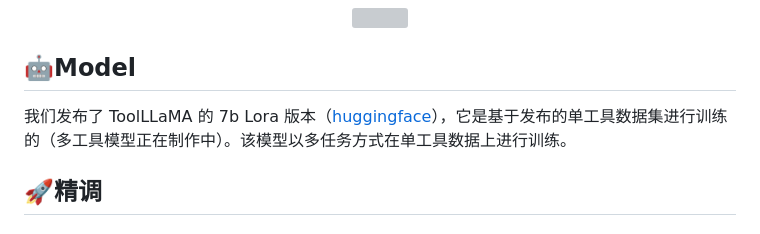
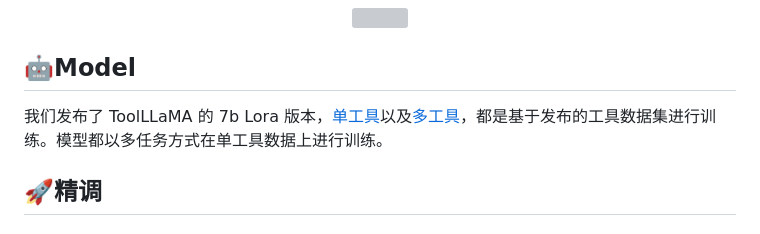
Before and after one commit to OpenBMB/ToolBench, a Markdown page: README_ZH.md, the part around the change. GitHub-like rendering; grey boxes are pictures that could not be loaded.

```diff
--- a/README_ZH.md
+++ b/README_ZH.md
@@ -157,7 +157,7 @@ Here is an example of using Bing_Search tool, and PPT tool in BMTools:
 
 ## 🤖Model
 
-我们发布了 ToolLLaMA 的 7b Lora 版本（[huggingface](https://huggingface.co/pooruss-lsh/tool-llama7b-single-tool-lora)），它是基于发布的单工具数据集进行训练的（多工具模型正在制作中）。该模型以多任务方式在单工具数据上进行训练。
+我们发布了 ToolLLaMA 的 7b Lora 版本，[单工具](https://huggingface.co/pooruss-lsh/tool-llama7b-single-tool-lora)以及[多工具](https://huggingface.co/pooruss-lsh/tool-llama7b-multi-tool-lora)，都是基于发布的工具数据集进行训练。模型都以多任务方式在单工具数据上进行训练。
 
 ## 🚀精调
 ### 安装
```
Also changed, not shown: README.md (+4 -1 lines).
